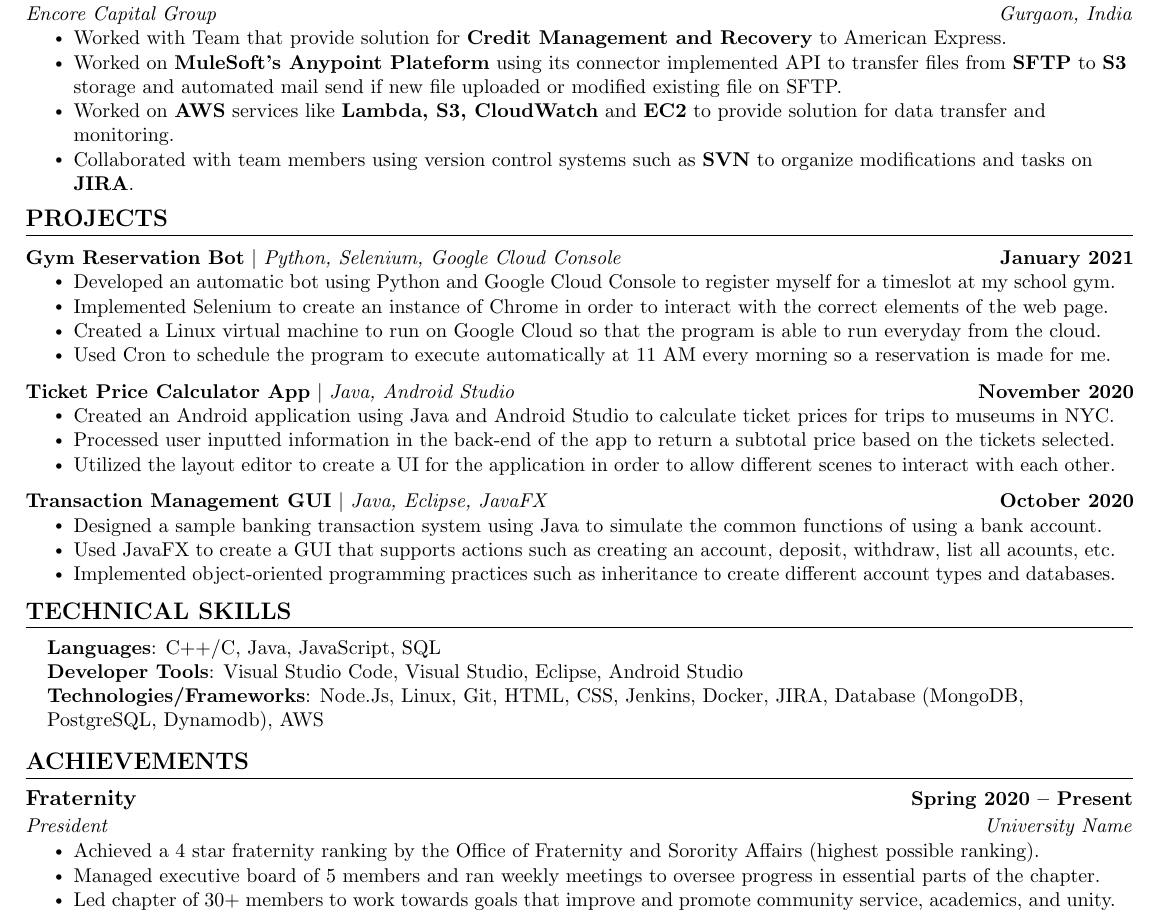
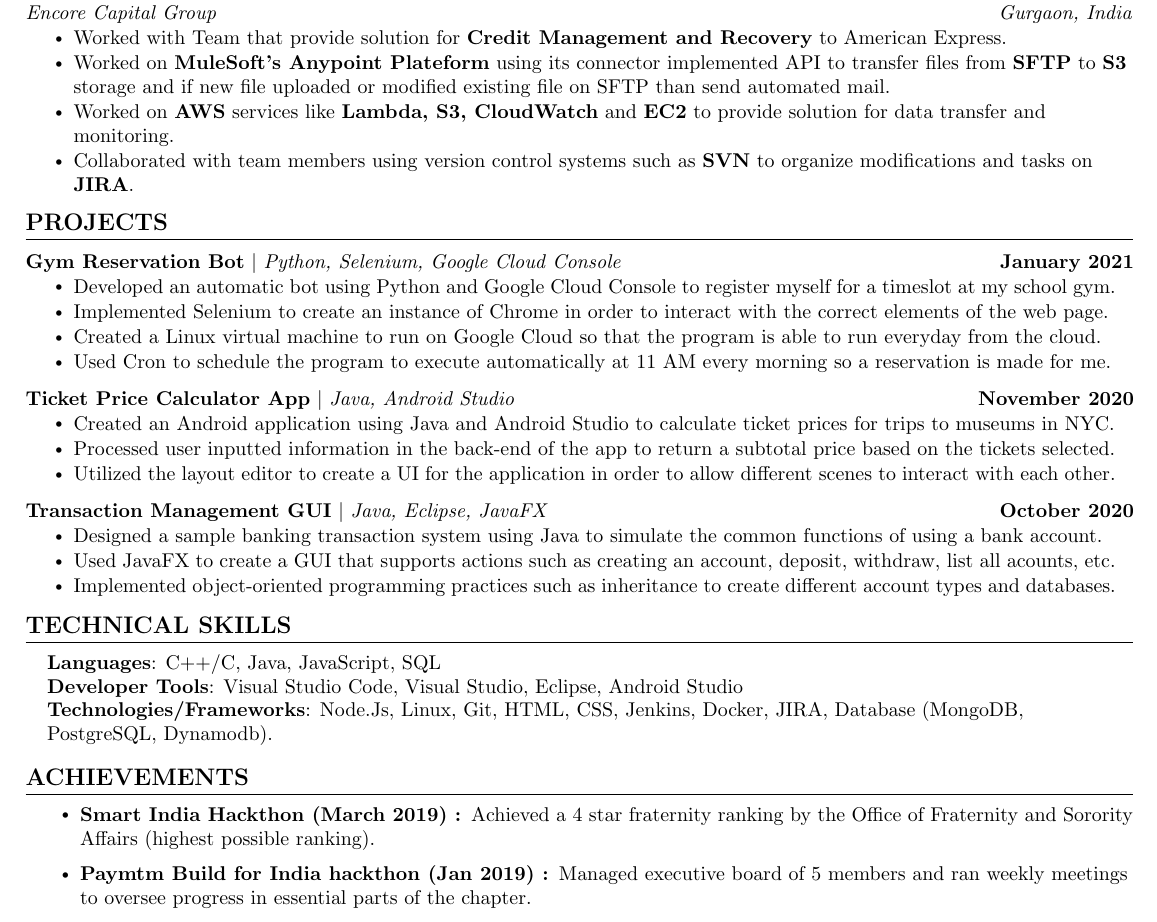
Before and after one commit to ArbitCode/resume, a LaTeX CV (Rajaram_resume.tex): part of the page, cut so that both start at the same text. Compiled offline with pdfLaTeX.

Commit message:
achievement change

```diff
--- a/Rajaram_resume.tex
+++ b/Rajaram_resume.tex
@@ -188,7 +188,7 @@
       {Encore Capital Group}{Gurgaon, India}
       \resumeItemListStart
         \resumeItem{Worked with Team that provide solution for \textbf{Credit Management and Recovery} to American Express.}
-        \resumeItem{Worked on \textbf{MuleSoft's Anypoint Plateform} using its connector implemented API to transfer files from \textbf{SFTP} to \textbf{S3} storage and automated mail send if new file uploaded or modified existing file on SFTP.}
+        \resumeItem{Worked on \textbf{MuleSoft's Anypoint Plateform} using its connector implemented API to transfer files from \textbf{SFTP} to \textbf{S3} storage and  if new file uploaded or modified existing file on SFTP than send automated mail.}
         \resumeItem{Worked on \textbf{AWS} services like \textbf{Lambda, S3, CloudWatch} and \textbf{EC2} to provide solution for data transfer and monitoring.}
         \resumeItem{Collaborated with team members using version control systems such as \textbf{SVN} to organize modifications and tasks on \textbf{JIRA}.}
     \resumeItemListEnd
@@ -236,24 +236,16 @@
     \small{\item{
      \textbf{Languages}{: C++/C, Java, JavaScript, SQL} \\
      \textbf{Developer Tools}{: Visual Studio Code, Visual Studio, Eclipse, Android Studio} \\
-     \textbf{Technologies/Frameworks}{: Node.Js, Linux, Git, HTML, CSS, Jenkins, Docker, JIRA, Database (MongoDB, PostgreSQL, Dynamodb), AWS} \\
+     \textbf{Technologies/Frameworks}{: Node.Js, Linux, Git, HTML, CSS, Jenkins, Docker, JIRA, Database (MongoDB, PostgreSQL, Dynamodb).} \\
     }}
  \end{itemize}
  \vspace{-16pt}
 
-
 %-----------INVOLVEMENT---------------
-%TODO: Add involvement
+%//TODO: Add involvement
 \section{ACHIEVEMENTS}
-    \resumeSubHeadingListStart
-        \resumeSubheading{Fraternity}{Spring 2020 -- Present}{President}{University Name}
-            \resumeItemListStart
-                \resumeItem{Achieved a 4 star fraternity ranking by the Office of Fraternity and Sorority Affairs (highest possible ranking).}
-                \resumeItem{Managed executive board of 5 members and ran weekly meetings to oversee progress in essential parts of the chapter.}
-                \resumeItem{Led chapter of 30+ members to work towards goals that improve and promote community service, academics, and unity.}
-            \resumeItemListEnd
-
-    \resumeSubHeadingListEnd
-
-
+    \resumeItemListStart
+        \resumeItem{\textbf{Smart India Hackthon (March 2019) : }Achieved a 4 star fraternity ranking by the Office of Fraternity and Sorority Affairs (highest possible ranking).}
+        \resumeItem{\textbf{Paymtm Build for India hackthon (Jan 2019) : }Managed executive board of 5 members and ran weekly meetings to oversee progress in essential parts of the chapter.}
+    \resumeItemListEnd
 \end{document}
```
Also changed, not shown: out/Rajaram_resume.pdf, Rajaram_resume.tex (2 more changed lines).
